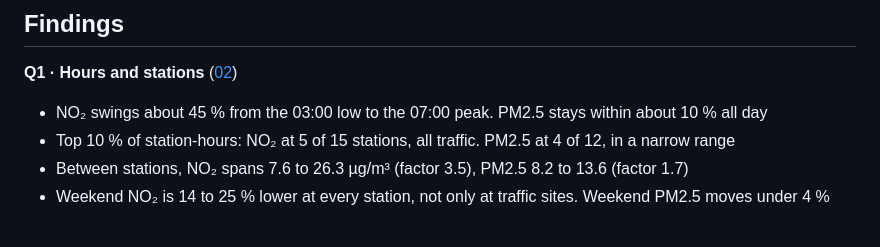
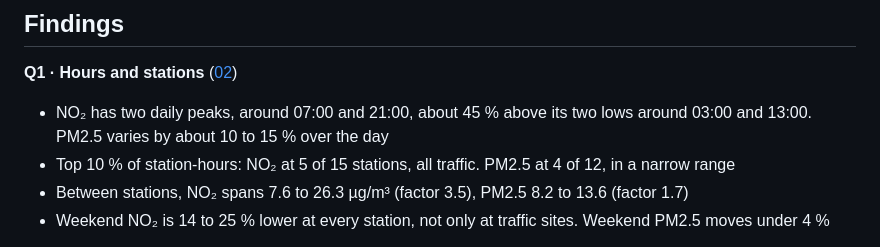
Before and after one commit to petrakuhnle/Air_Quality_Project, a Markdown page: README.md, the part around the change. GitHub-like rendering.

Commit message:
Correct daily cycle wording in README

```diff
--- a/README.md
+++ b/README.md
@@ -32,7 +32,8 @@ WHO, EU 2030 and EU limits in force in 2025.
 
 **Q1 · Hours and stations** ([02](notebooks/02_peak_hours.ipynb))
 
-- NO₂ swings about 45 % from the 03:00 low to the 07:00 peak. PM2.5 stays within about 10 % all day
+- NO₂ has two daily peaks, around 07:00 and 21:00, about 45 % above its two lows
+  around 03:00 and 13:00. PM2.5 varies by about 10 to 15 % over the day
 - Top 10 % of station-hours: NO₂ at 5 of 15 stations, all traffic. PM2.5 at 4 of 12, in a narrow range
 - Between stations, NO₂ spans 7.6 to 26.3 µg/m³ (factor 3.5), PM2.5 8.2 to 13.6 (factor 1.7)
 - Weekend NO₂ is 14 to 25 % lower at every station, not only at traffic sites. Weekend PM2.5 moves under 4 %
```
